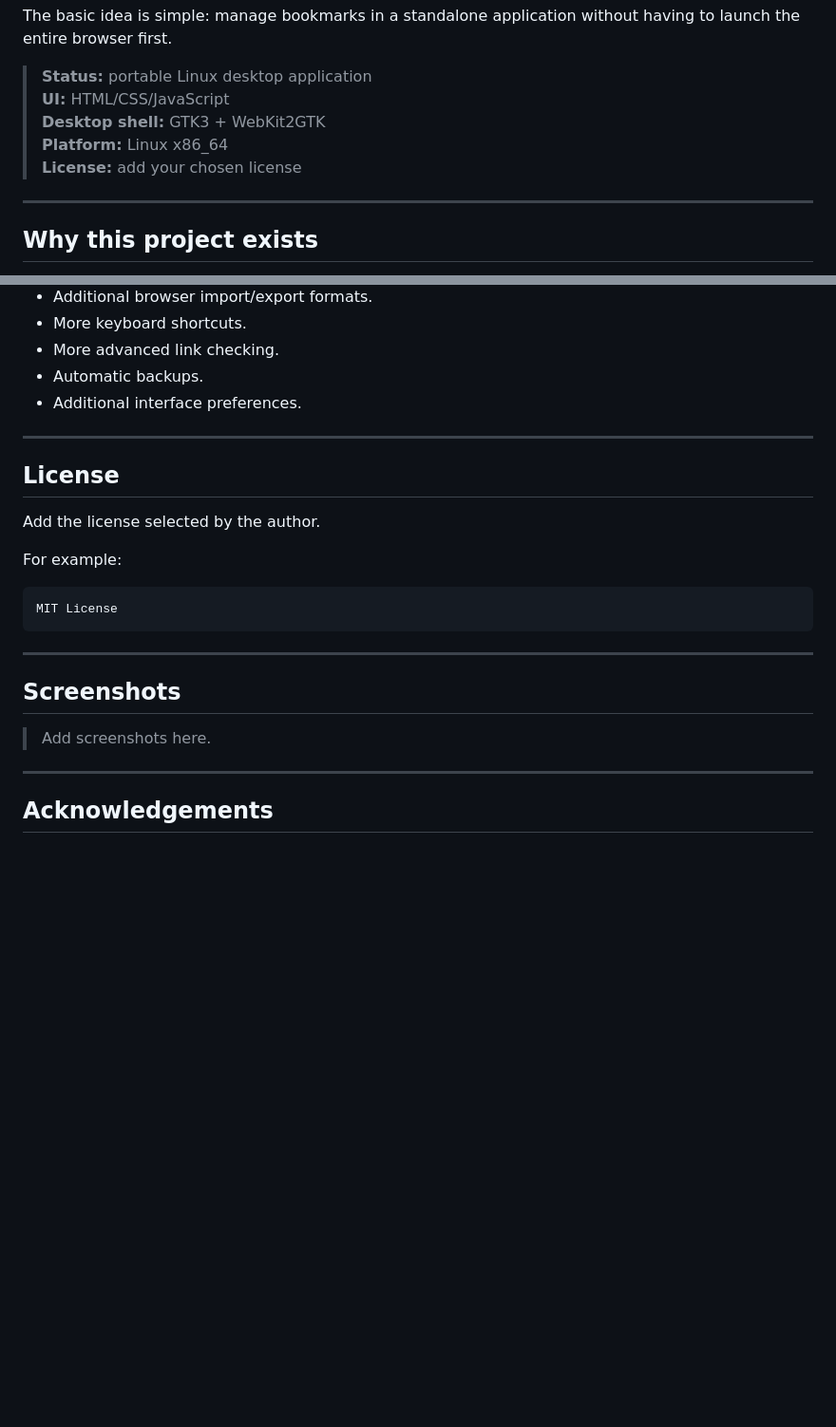
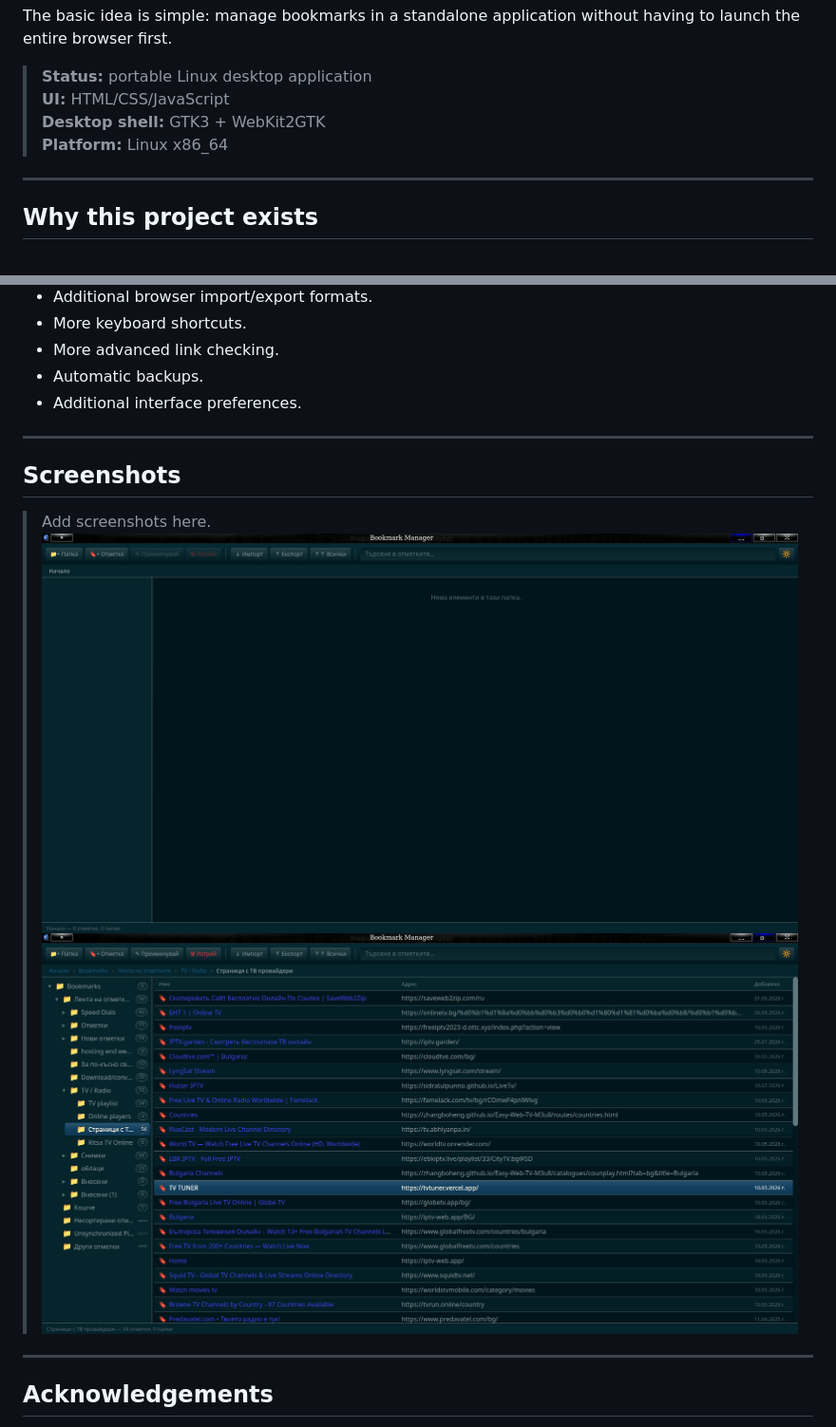
Before and after one commit to milen5600/Bookmarks_Manager-for-linux, a Markdown page: README.en.md, 2 parts joined by grey strips. Shown at 95% size. Rendered like a GitHub page; blank space fills up the shorter version.

Commit message:
Update README with screenshots and remove license section
Removed license section and added screenshots.

````diff
--- a/README.en.md
+++ b/README.en.md
@@ -8,7 +8,6 @@ The basic idea is simple: manage bookmarks in a standalone application without h
 > **UI:** HTML/CSS/JavaScript
 > **Desktop shell:** GTK3 + WebKit2GTK
 > **Platform:** Linux x86_64
-> **License:** add your chosen license
 
 ---
 
@@ -423,19 +422,9 @@ This keeps the application relatively simple and easy to maintain.
 
 ---
 
-## License
-
-Add the license selected by the author.
-
-For example:
-
-```text
-MIT License
-```
-
----
-
 ## Screenshots
 
 > Add screenshots here.
+![](https://raw.githubusercontent.com/milen5600/Bookmarks_Manager-for-linux/refs/heads/main/Bookmark%20Manager_001.png)
+![](https://raw.githubusercontent.com/milen5600/Bookmarks_Manager-for-linux/refs/heads/main/Bookmark%20Manager_002.png)
 
````
Also changed, not shown: other parts of README.en.md (+0 -7 lines).
